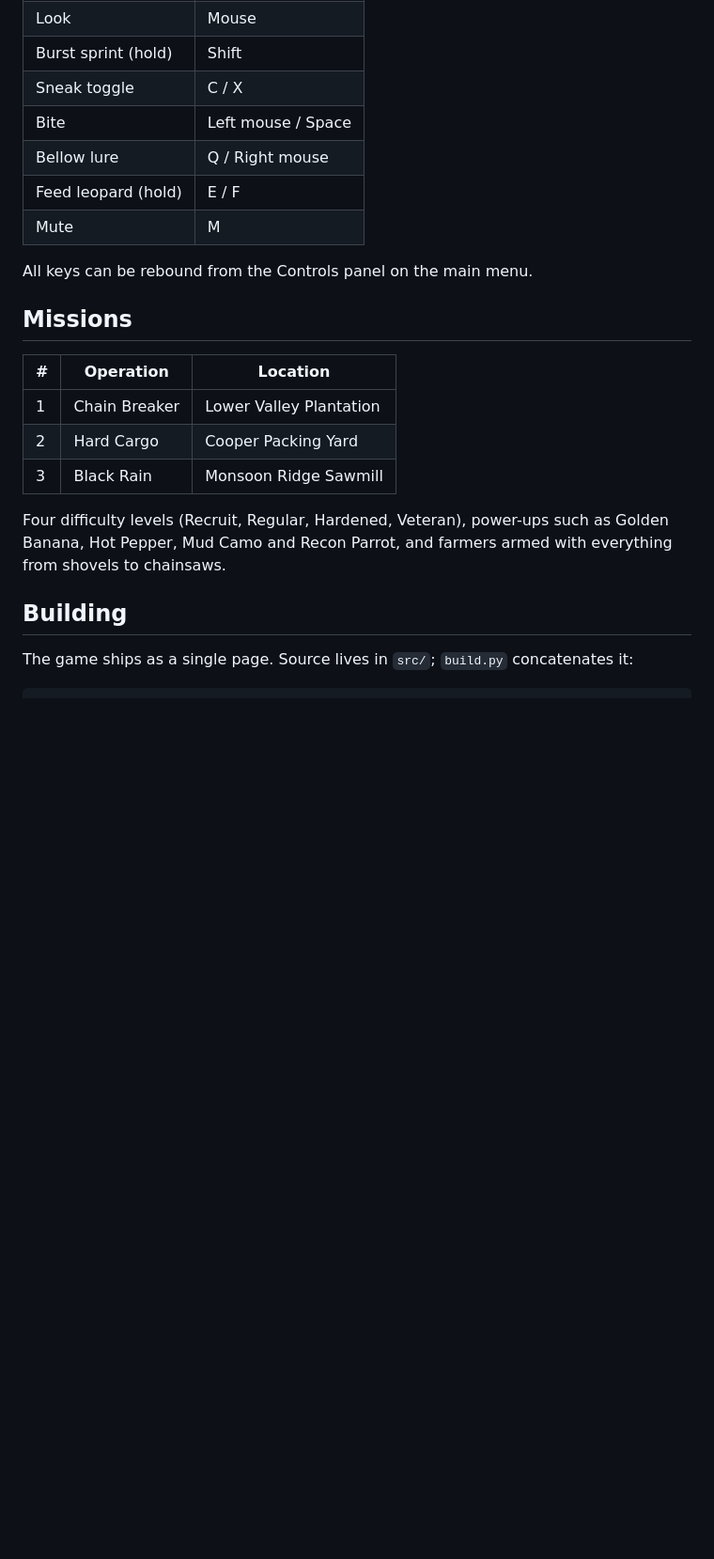
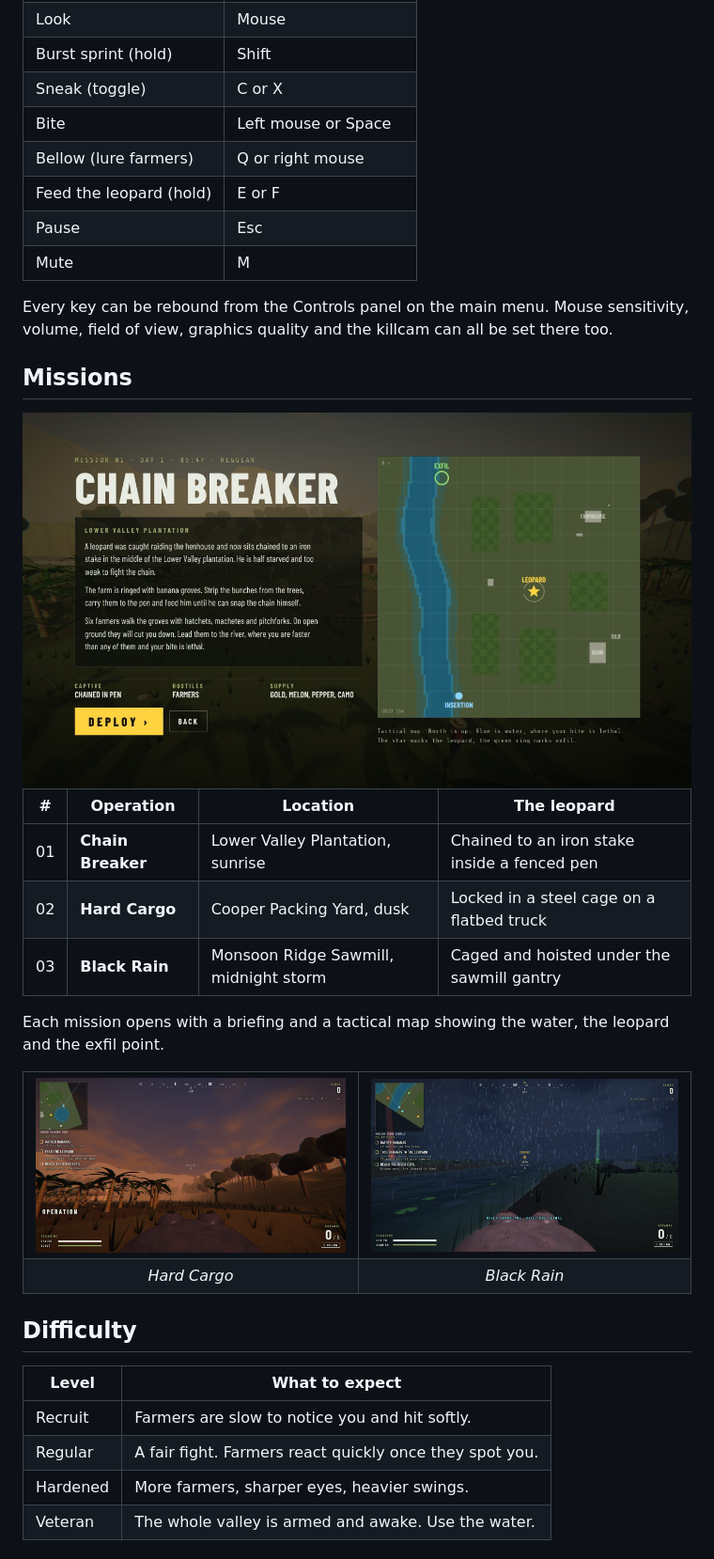
Before and after one commit to wickedhardflip/hippo-heist, a Markdown page: README.md, the part around the change printed below. Shown: that part at 94% size. GitHub-like rendering; pictures changed too: docs/screenshots/briefing.jpg (added), docs/screenshots/mission2-hard-cargo.jpg (added), docs/screenshots/mission3-black-rain.jpg (added); blank space fills up the shorter version.

```diff
--- a/README.md
+++ b/README.md
@@ -18,23 +37,43 @@ Runs in any modern desktop browser with WebGL. Keyboard and mouse required.
 | Look | Mouse |
 | Burst sprint (hold) | Shift |
-| Sneak toggle | C / X |
-| Bite | Left mouse / Space |
-| Bellow lure | Q / Right mouse |
-| Feed leopard (hold) | E / F |
+| Sneak (toggle) | C or X |
+| Bite | Left mouse or Space |
+| Bellow (lure farmers) | Q or right mouse |
+| Feed the leopard (hold) | E or F |
+| Pause | Esc |
 | Mute | M |
 
-All keys can be rebound from the Controls panel on the main menu.
+Every key can be rebound from the Controls panel on the main menu. Mouse sensitivity, volume, field of view, graphics quality and the killcam can all be set there too.
 
 ## Missions
 
-| # | Operation | Location |
-|---|-----------|----------|
-| 1 | Chain Breaker | Lower Valley Plantation |
-| 2 | Hard Cargo | Cooper Packing Yard |
-| 3 | Black Rain | Monsoon Ridge Sawmill |
+<img width="100%" alt="Mission briefing for Chain Breaker with a tactical map of the plantation" src="docs/screenshots/briefing.jpg" />
 
-Four difficulty levels (Recruit, Regular, Hardened, Veteran), power-ups such as Golden Banana, Hot Pepper, Mud Camo and Recon Parrot, and farmers armed with everything from shovels to chainsaws.
+| # | Operation | Location | The leopard |
+|---|-----------|----------|-------------|
+| 01 | **Chain Breaker** | Lower Valley Plantation, sunrise | Chained to an iron stake inside a fenced pen |
+| 02 | **Hard Cargo** | Cooper Packing Yard, dusk | Locked in a steel cage on a flatbed truck |
+| 03 | **Black Rain** | Monsoon Ridge Sawmill, midnight storm | Caged and hoisted under the sawmill gantry |
 
-## Building
+Each mission opens with a briefing and a tactical map showing the water, the leopard and the exfil point.
 
-The game ships as a single page. Source lives in `src/`; `build.py` concatenates it:
+<table>
+  <tr>
+    <td><img alt="Mission 2, Hard Cargo: palm groves under a dusk sky at the Cooper Packing Yard" src="docs/screenshots/mission2-hard-cargo.jpg" /></td>
+    <td><img alt="Mission 3, Black Rain: a river at night in a monsoon storm, with the leopard marker in the distance" src="docs/screenshots/mission3-black-rain.jpg" /></td>
+  </tr>
+  <tr>
+    <td align="center"><em>Hard Cargo</em></td>
+    <td align="center"><em>Black Rain</em></td>
+  </tr>
+</table>
+
+## Difficulty
+
+| Level | What to expect |
+|-------|----------------|
+| Recruit | Farmers are slow to notice you and hit softly. |
+| Regular | A fair fight. Farmers react quickly once they spot you. |
+| Hardened | More farmers, sharper eyes, heavier swings. |
+| Veteran | The whole valley is armed and awake. Use the water. |
+
```
Also changed, not shown: other parts of README.md (+55 -11 lines), docs/screenshots/main-menu.jpg (added), docs/screenshots/mission1-chain-breaker.jpg (added), 11 other files.
